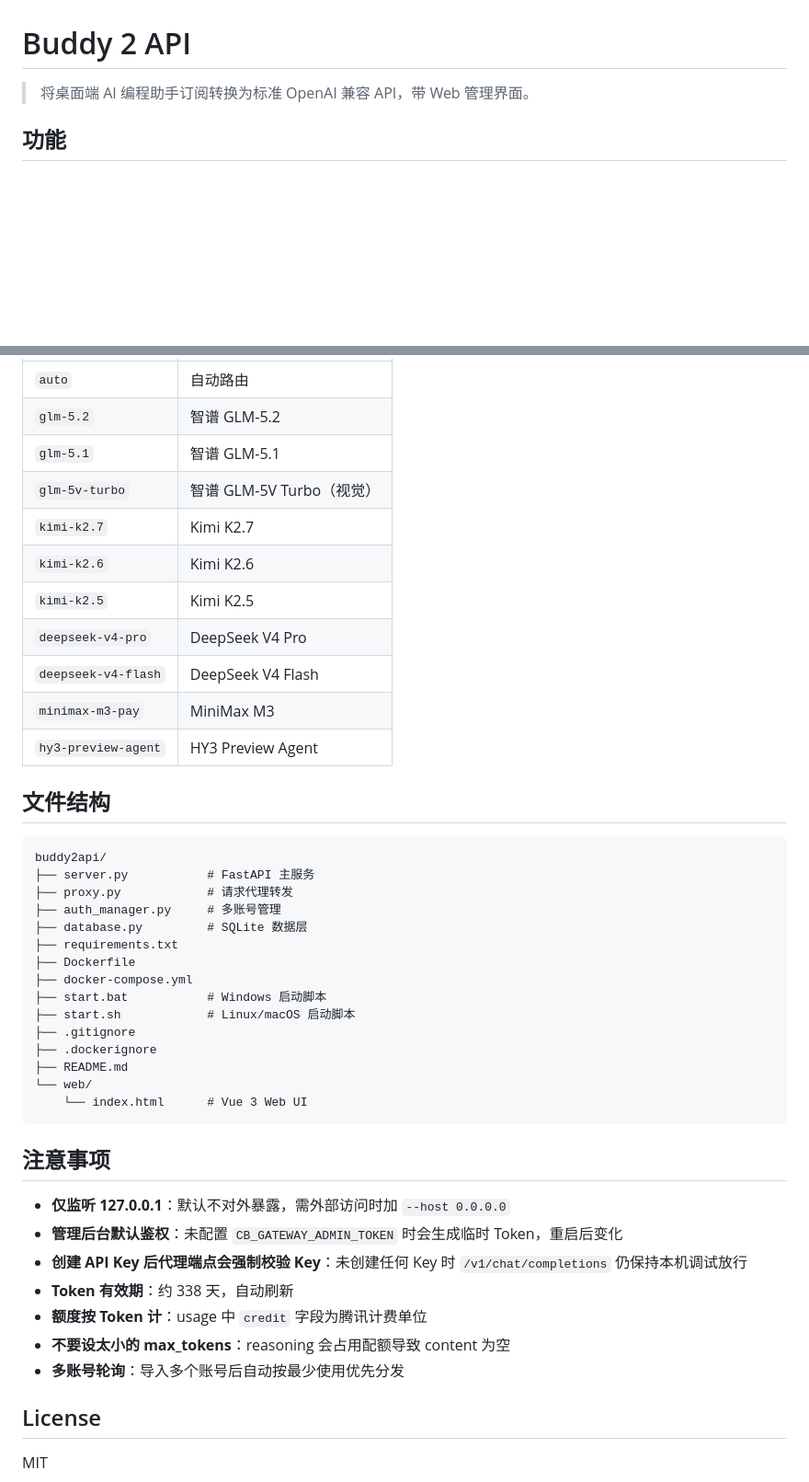
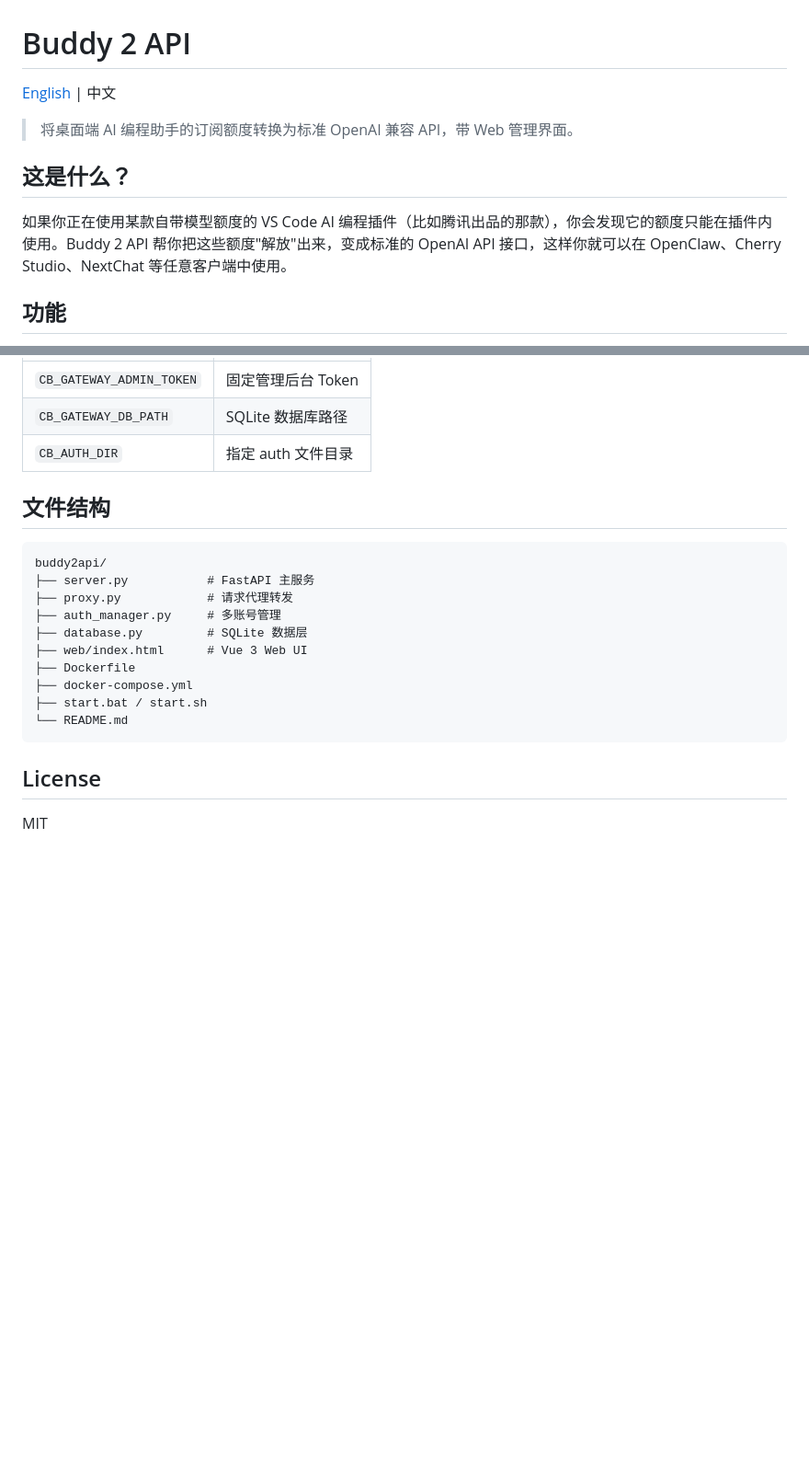
Before and after one commit to wicm84266964/Buddy2api, a Markdown page: README.md, 2 parts joined by grey strips. Shown at 92% size. Drawn GitHub-style; blank space fills up the shorter version.

````diff
--- a/README.md
+++ b/README.md
@@ -1,6 +1,12 @@
 # Buddy 2 API
 
-> 将桌面端 AI 编程助手订阅转换为标准 OpenAI 兼容 API，带 Web 管理界面。
+[English](README_EN.md) | 中文
+
+> 将桌面端 AI 编程助手的订阅额度转换为标准 OpenAI 兼容 API，带 Web 管理界面。
+
+## 这是什么？
+
+如果你正在使用某款自带模型额度的 VS Code AI 编程插件（比如腾讯出品的那款），你会发现它的额度只能在插件内使用。Buddy 2 API 帮你把这些额度"解放"出来，变成标准的 OpenAI API 接口，这样你就可以在 OpenClaw、Cherry Studio、NextChat 等任意客户端中使用。
 
 ## 功能
 
@@ -150,15 +103,7 @@ API Key 完整值只在创建时返回一次，之后列表只显示前缀。请
 |---|---|
-| `auto` | 自动路由 |
-| `glm-5.2` | 智谱 GLM-5.2 |
-| `glm-5.1` | 智谱 GLM-5.1 |
-| `glm-5v-turbo` | 智谱 GLM-5V Turbo（视觉） |
-| `kimi-k2.7` | Kimi K2.7 |
-| `kimi-k2.6` | Kimi K2.6 |
-| `kimi-k2.5` | Kimi K2.5 |
-| `deepseek-v4-pro` | DeepSeek V4 Pro |
-| `deepseek-v4-flash` | DeepSeek V4 Flash |
-| `minimax-m3-pay` | MiniMax M3 |
-| `hy3-preview-agent` | HY3 Preview Agent |
+| `CB_GATEWAY_ADMIN_TOKEN` | 固定管理后台 Token |
+| `CB_GATEWAY_DB_PATH` | SQLite 数据库路径 |
+| `CB_AUTH_DIR` | 指定 auth 文件目录 |
 
 ## 文件结构
 
@@ -168,27 +113,12 @@ buddy2api/
 ├── proxy.py            # 请求代理转发
 ├── auth_manager.py     # 多账号管理
 ├── database.py         # SQLite 数据层
-├── requirements.txt
+├── web/index.html      # Vue 3 Web UI
 ├── Dockerfile
 ├── docker-compose.yml
-├── start.bat           # Windows 启动脚本
-├── start.sh            # Linux/macOS 启动脚本
-├── .gitignore
-├── .dockerignore
-├── README.md
-└── web/
-    └── index.html      # Vue 3 Web UI
+├── start.bat / start.sh
+└── README.md
 ```
-
-## 注意事项
-
-- **仅监听 127.0.0.1**：默认不对外暴露，需外部访问时加 `--host 0.0.0.0`
-- **管理后台默认鉴权**：未配置 `CB_GATEWAY_ADMIN_TOKEN` 时会生成临时 Token，重启后变化
-- **创建 API Key 后代理端点会强制校验 Key**：未创建任何 Key 时 `/v1/chat/completions` 仍保持本机调试放行
-- **Token 有效期**：约 338 天，自动刷新
-- **额度按 Token 计**：usage 中 `credit` 字段为腾讯计费单位
-- **不要设太小的 max_tokens**：reasoning 会占用配额导致 content 为空
-- **多账号轮询**：导入多个账号后自动按最少使用优先分发
 
 ## License
 
````
Also changed, not shown: other parts of README.md (+11 -64 lines), README_EN.md (added, +111 -0 lines).
